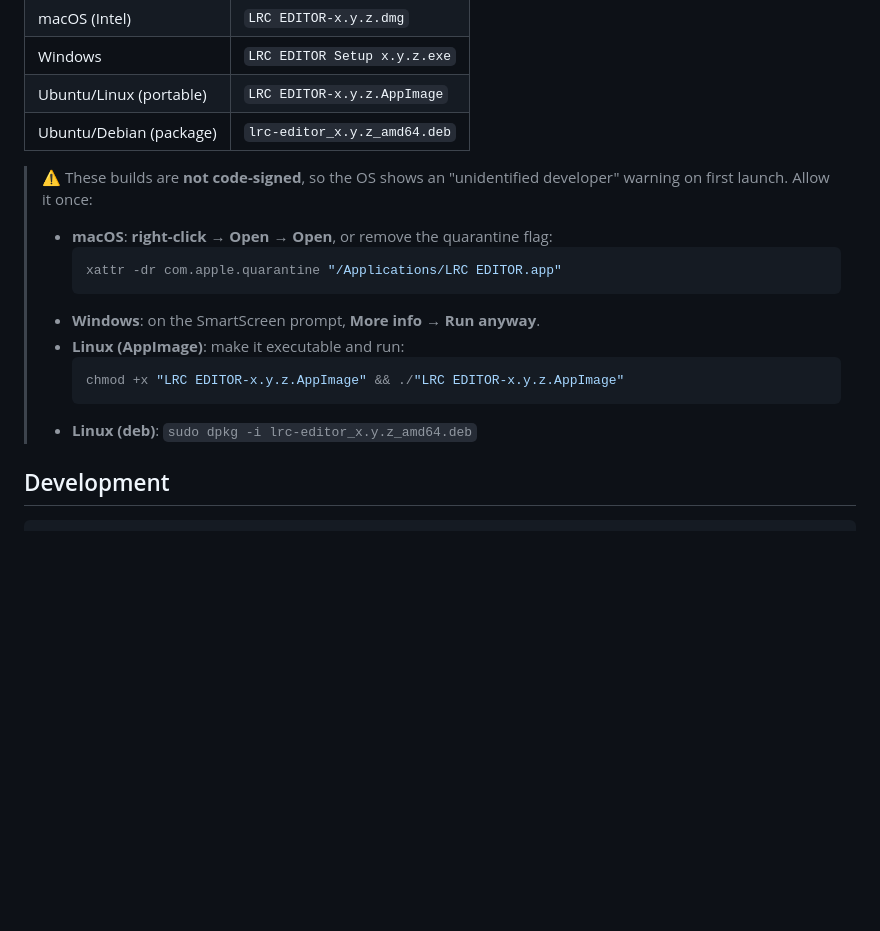
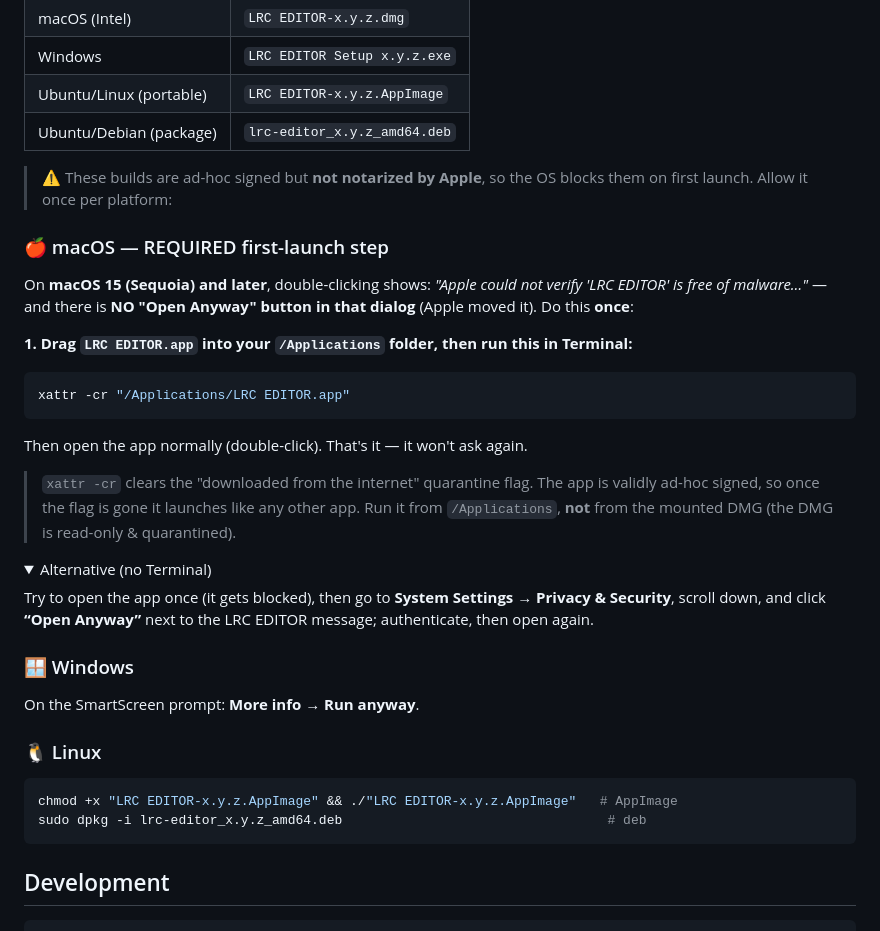
Before and after one commit to devjwkim/lrceditor, a Markdown page: README.md, the part around the change. GitHub-like rendering; folded sections open; blank space fills up the shorter version.

Commit message:
README: make macOS first-launch step (xattr -cr) prominent
macOS 15 Sequoia shows "Apple could not verify ... free of malware" with no
in-dialog Open button. Document `xattr -cr "/Applications/LRC EDITOR.app"` as
the required one-time step, plus the System Settings alternative.

Co-Authored-By: Claude Opus 4.8 (1M context) <noreply@anthropic.com>

````diff
--- a/README.md
+++ b/README.md
@@ -64,18 +64,42 @@ Grab the file for your OS from [Releases](https://github.com/devjwkim/lrceditor/
 | Ubuntu/Linux (portable) | `LRC EDITOR-x.y.z.AppImage` |
 | Ubuntu/Debian (package) | `lrc-editor_x.y.z_amd64.deb` |
 
-> ⚠️ These builds are **not code-signed**, so the OS shows an "unidentified developer" warning on first launch. Allow it once:
->
-> - **macOS**: **right-click → Open → Open**, or remove the quarantine flag:
->   ```bash
->   xattr -dr com.apple.quarantine "/Applications/LRC EDITOR.app"
->   ```
-> - **Windows**: on the SmartScreen prompt, **More info → Run anyway**.
-> - **Linux (AppImage)**: make it executable and run:
->   ```bash
->   chmod +x "LRC EDITOR-x.y.z.AppImage" && ./"LRC EDITOR-x.y.z.AppImage"
->   ```
-> - **Linux (deb)**: `sudo dpkg -i lrc-editor_x.y.z_amd64.deb`
+> ⚠️ These builds are ad-hoc signed but **not notarized by Apple**, so the OS blocks
+> them on first launch. Allow it once per platform:
+
+### 🍎 macOS — REQUIRED first-launch step
+
+On **macOS 15 (Sequoia) and later**, double-clicking shows:
+*"Apple could not verify 'LRC EDITOR' is free of malware…"* — and there is **NO
+"Open Anyway" button in that dialog** (Apple moved it). Do this **once**:
+
+**1. Drag `LRC EDITOR.app` into your `/Applications` folder, then run this in Terminal:**
+
+```bash
+xattr -cr "/Applications/LRC EDITOR.app"
+```
+
+Then open the app normally (double-click). That's it — it won't ask again.
+
+> `xattr -cr` clears the "downloaded from the internet" quarantine flag. The app is
+> validly ad-hoc signed, so once the flag is gone it launches like any other app.
+> Run it from `/Applications`, **not** from the mounted DMG (the DMG is read-only & quarantined).
+
+<details><summary>Alternative (no Terminal)</summary>
+
+Try to open the app once (it gets blocked), then go to
+**System Settings → Privacy & Security**, scroll down, and click **“Open Anyway”**
+next to the LRC EDITOR message; authenticate, then open again.
+</details>
+
+### 🪟 Windows
+On the SmartScreen prompt: **More info → Run anyway**.
+
+### 🐧 Linux
+```bash
+chmod +x "LRC EDITOR-x.y.z.AppImage" && ./"LRC EDITOR-x.y.z.AppImage"   # AppImage
+sudo dpkg -i lrc-editor_x.y.z_amd64.deb                                  # deb
+```
 
 ## Development
 
````
